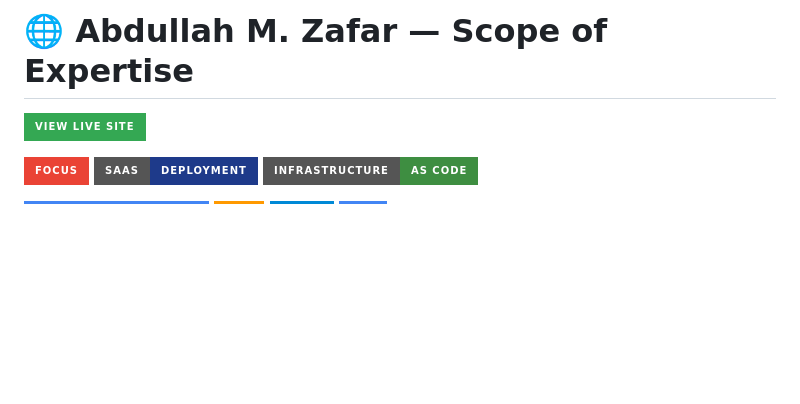
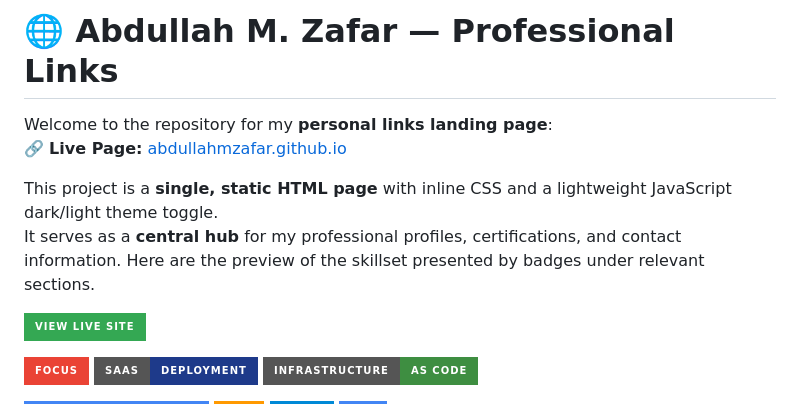
Before and after one commit to abdullahMzafar/abdullahMzafar.github.io, a Markdown page: README.md, the part around the change. GitHub-like rendering; badges without logos; blank space fills up the shorter version.

Commit message:
Reverting changes

```diff
--- a/README.md
+++ b/README.md
@@ -1,4 +1,10 @@
-# 🌐 Abdullah M. Zafar — Scope of Expertise
+# 🌐 Abdullah M. Zafar — Professional Links
+
+Welcome to the repository for my **personal links landing page**:
+🔗 **Live Page:** [abdullahmzafar.github.io](https://abdullahmzafar.github.io/)
+
+This project is a **single, static HTML page** with inline CSS and a lightweight JavaScript dark/light theme toggle.
+It serves as a **central hub** for my professional profiles, certifications, and contact information. Here are the preview of the skillset presented by badges under relevant sections.
 
 [![View Live Site](https://img.shields.io/badge/View%20Live%20Site-34A853?style=for-the-badge&logo=githubpages&logoColor=white)](https://abdullahmzafar.github.io/)
 
```
